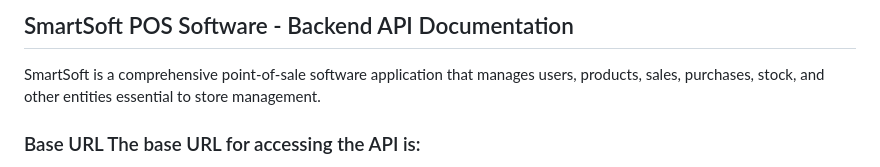
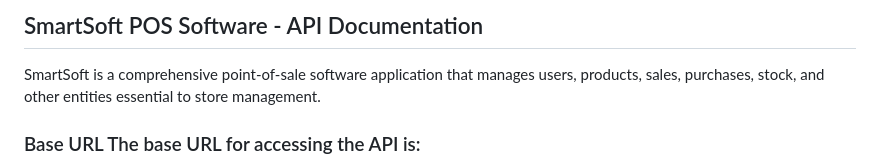
Before and after one commit to ArafatCMT/smart_soft-frontend-codes, a Markdown page: README.md, the part around the change. GitHub-like rendering.

```diff
--- a/README.md
+++ b/README.md
@@ -1,4 +1,4 @@
-## SmartSoft POS Software - Backend API Documentation
+## SmartSoft POS Software - API Documentation
 
 SmartSoft is a comprehensive point-of-sale software application that manages users, products, sales, purchases, stock, and other entities essential to store management.
 
```
